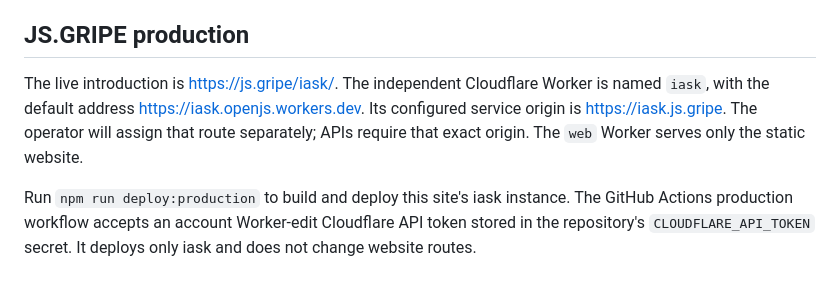
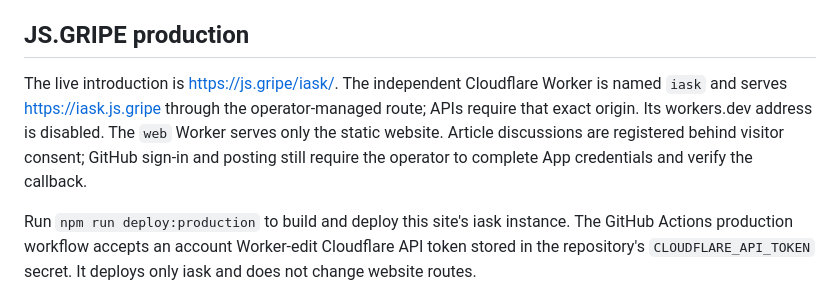
Before and after one commit to jsw-teams/iask, a Markdown page: README.md, the part around the change. Rendered like a GitHub page.

Commit message:
Document the active service domain and pending App setup

```diff
--- a/README.md
+++ b/README.md
@@ -17,7 +17,7 @@ Each operator supplies their own exact website/service origins and GitHub App cr
 
 ## JS.GRIPE production
 
-The live introduction is https://js.gripe/iask/. The independent Cloudflare Worker is named `iask`, with the default address https://iask.openjs.workers.dev. Its configured service origin is https://iask.js.gripe. The operator will assign that route separately; APIs require that exact origin. The `web` Worker serves only the static website.
+The live introduction is https://js.gripe/iask/. The independent Cloudflare Worker is named `iask` and serves https://iask.js.gripe through the operator-managed route; APIs require that exact origin. Its workers.dev address is disabled. The `web` Worker serves only the static website. Article discussions are registered behind visitor consent; GitHub sign-in and posting still require the operator to complete App credentials and verify the callback.
 
 Run `npm run deploy:production` to build and deploy this site's iask instance. The GitHub Actions production workflow accepts an account Worker-edit Cloudflare API token stored in the repository's `CLOUDFLARE_API_TOKEN` secret. It deploys only iask and does not change website routes.
 
```
